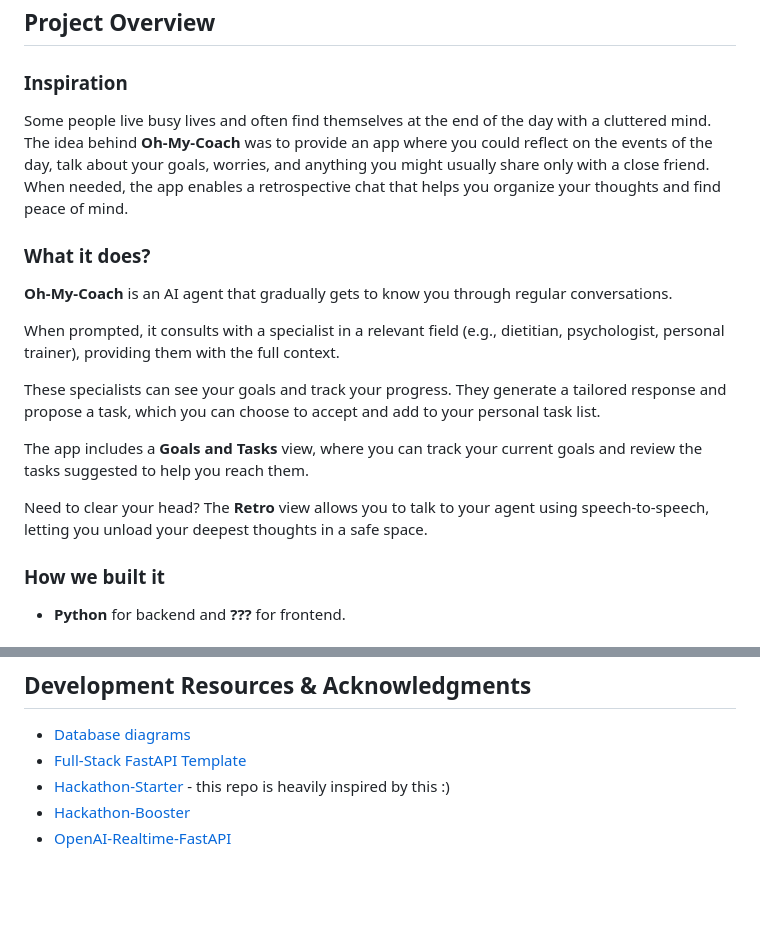
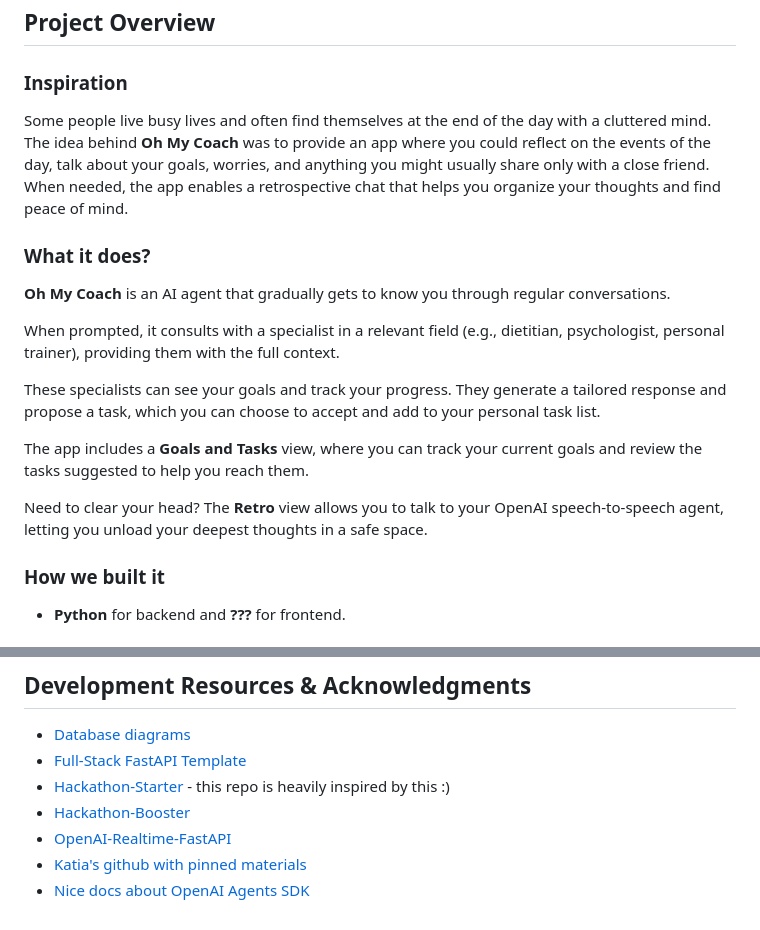
Before and after one commit to igorjakus/oh-my-coach, a Markdown page: README.md, 2 parts joined by grey strips. Drawn GitHub-style; blank space fills up the shorter version.

Commit message:
feat: update README.md

```diff
--- a/README.md
+++ b/README.md
@@ -41,11 +41,11 @@ The application offers a personal agent who acts as both a supportive friend and
 
 ### Inspiration
 
-Some people live busy lives and often find themselves at the end of the day with a cluttered mind. The idea behind **Oh-My-Coach** was to provide an app where you could reflect on the events of the day, talk about your goals, worries, and anything you might usually share only with a close friend. When needed, the app enables a retrospective chat that helps you organize your thoughts and find peace of mind.
+Some people live busy lives and often find themselves at the end of the day with a cluttered mind. The idea behind **Oh My Coach** was to provide an app where you could reflect on the events of the day, talk about your goals, worries, and anything you might usually share only with a close friend. When needed, the app enables a retrospective chat that helps you organize your thoughts and find peace of mind.
 
 ### What it does?
 
-**Oh-My-Coach** is an AI agent that gradually gets to know you through regular conversations.
+**Oh My Coach** is an AI agent that gradually gets to know you through regular conversations.
 
 When prompted, it consults with a specialist in a relevant field (e.g., dietitian, psychologist, personal trainer), providing them with the full context.
 
@@ -53,7 +53,7 @@ These specialists can see your goals and track your progress. They generate a ta
 
 The app includes a **Goals and Tasks** view, where you can track your current goals and review the tasks suggested to help you reach them.
 
-Need to clear your head? The **Retro** view allows you to talk to your agent using speech-to-speech, letting you unload your deepest thoughts in a safe space.
+Need to clear your head? The **Retro** view allows you to talk to your OpenAI speech-to-speech agent, letting you unload your deepest thoughts in a safe space.
 
 ### How we built it
 
@@ -137,3 +137,5 @@ You can see endpoints going to adress `http://localhost:8000/docs` in your favor
 * [Hackathon-Starter](https://github.com/Kabanosk/hackathon-starter/) - this repo is heavily inspired by this :)
 * [Hackathon-Booster](https://github.com/igorjakus/hackathon-booster/)
 * [OpenAI-Realtime-FastAPI](https://github.com/Geo-Joy/openai-realtime-fastapi)
+* [Katia's github with pinned materials](https://github.com/katia-openai)
+* [Nice docs about OpenAI Agents SDK](https://openai.github.io/openai-agents-python/)
```
